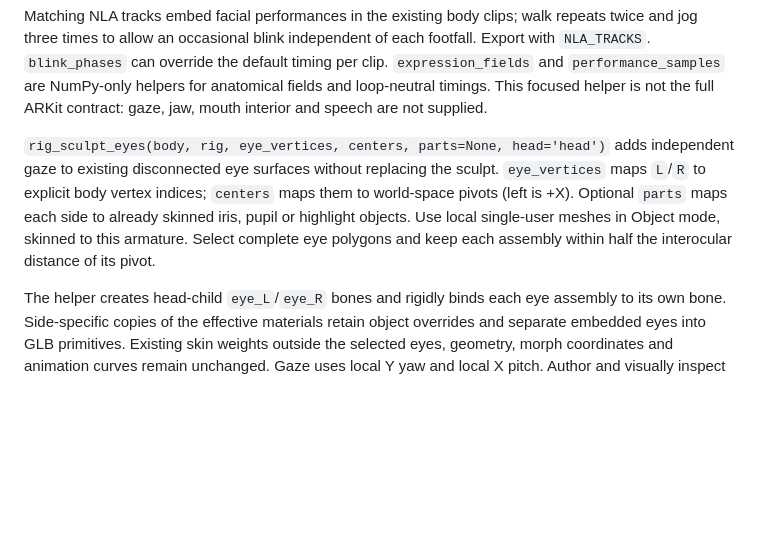
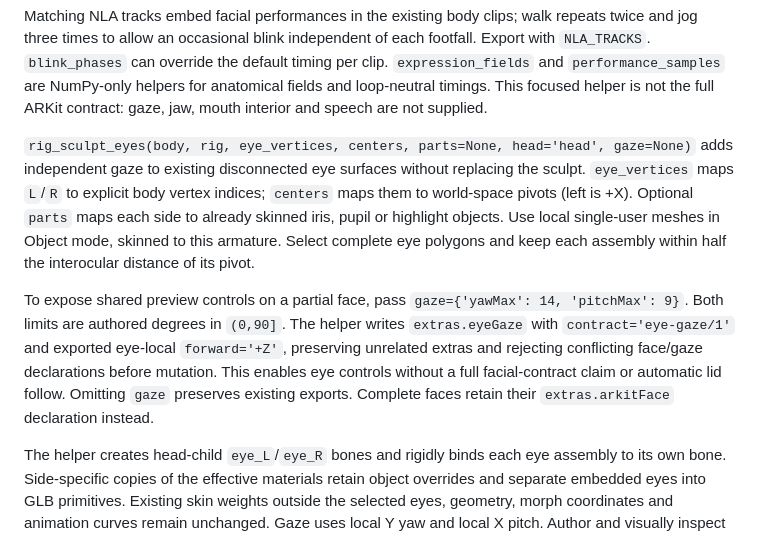
Before and after one commit to ehartye/agent-meshes, a Markdown page: scripts/blender_lib/README.md, the part around the change. Rendered like a GitHub page; blank space fills up the shorter version.

Commit message:
docs: expose partial gaze in the referenced helper guide

```diff
--- a/scripts/blender_lib/README.md
+++ b/scripts/blender_lib/README.md
@@ -38,13 +38,21 @@ timing per clip. `expression_fields` and `performance_samples` are NumPy-only
 helpers for anatomical fields and loop-neutral timings. This focused helper is
 not the full ARKit contract: gaze, jaw, mouth interior and speech are not supplied.
 
-`rig_sculpt_eyes(body, rig, eye_vertices, centers, parts=None, head='head')` adds
+`rig_sculpt_eyes(body, rig, eye_vertices, centers, parts=None, head='head', gaze=None)` adds
 independent gaze to existing disconnected eye surfaces without replacing the
 sculpt. `eye_vertices` maps `L`/`R` to explicit body vertex indices; `centers`
 maps them to world-space pivots (left is +X). Optional `parts` maps each side to
 already skinned iris, pupil or highlight objects. Use local single-user meshes
 in Object mode, skinned to this armature. Select complete eye polygons and keep
 each assembly within half the interocular distance of its pivot.
+
+To expose shared preview controls on a partial face, pass
+`gaze={'yawMax': 14, 'pitchMax': 9}`. Both limits are authored degrees in `(0,90]`.
+The helper writes `extras.eyeGaze` with `contract='eye-gaze/1'` and exported
+eye-local `forward='+Z'`, preserving unrelated extras and rejecting conflicting
+face/gaze declarations before mutation. This enables eye controls without a full
+facial-contract claim or automatic lid follow. Omitting `gaze` preserves existing
+exports. Complete faces retain their `extras.arkitFace` declaration instead.
 
 The helper creates head-child `eye_L`/`eye_R` bones and rigidly binds each eye
 assembly to its own bone. Side-specific copies of the effective materials retain
```
Also changed, not shown: README.md (+1 -1 lines).
